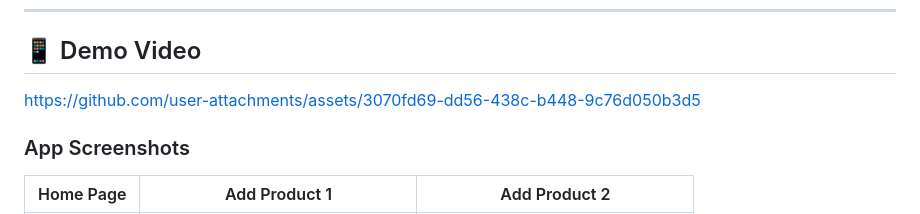
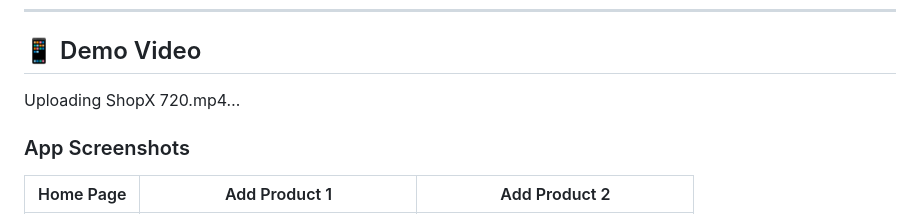
Before and after one commit to ahmed-eltantawi/ShopX, a Markdown page: README.md, the part around the change. Rendered like a GitHub page.

```diff
--- a/README.md
+++ b/README.md
@@ -14,7 +14,10 @@ A luxury minimalist e-commerce Flutter app that allows merchants to manage produ
 ## 📱 Demo Video
 
 
-https://github.com/user-attachments/assets/3070fd69-dd56-438c-b448-9c76d050b3d5
+
+
+Uploading ShopX 720.mp4…
+
 
 
 
```
